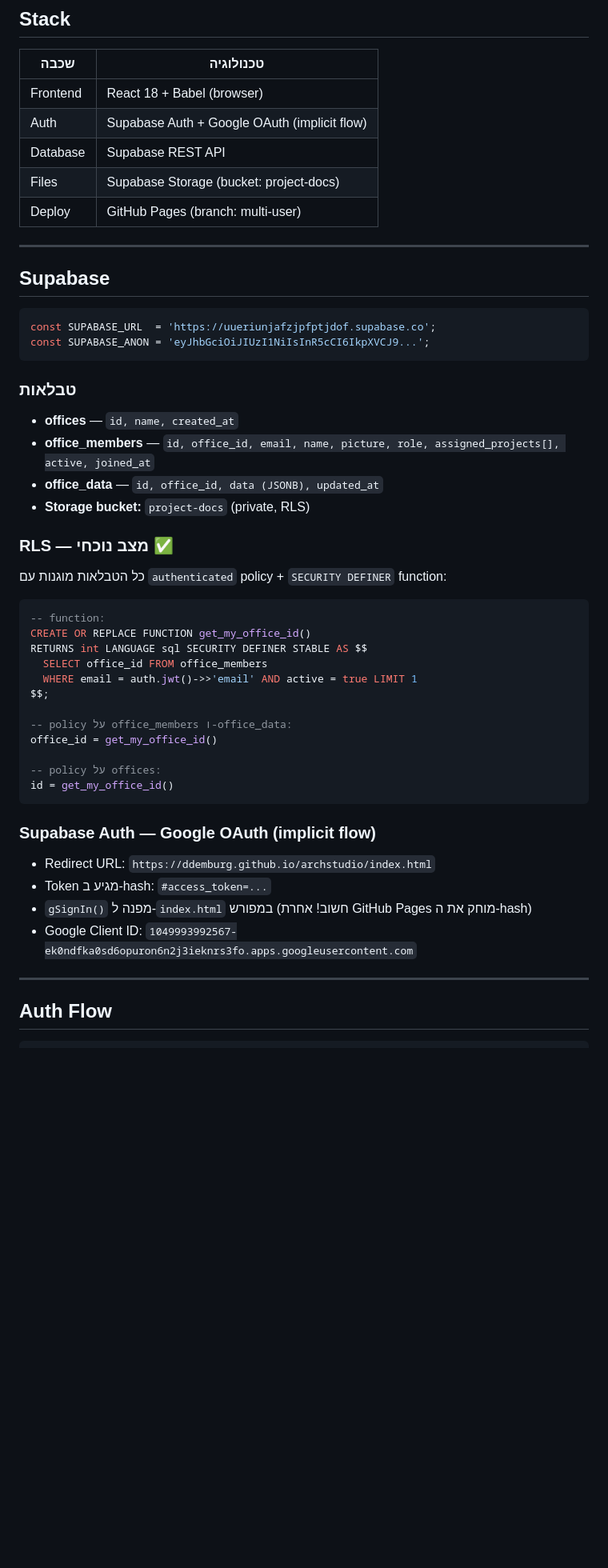
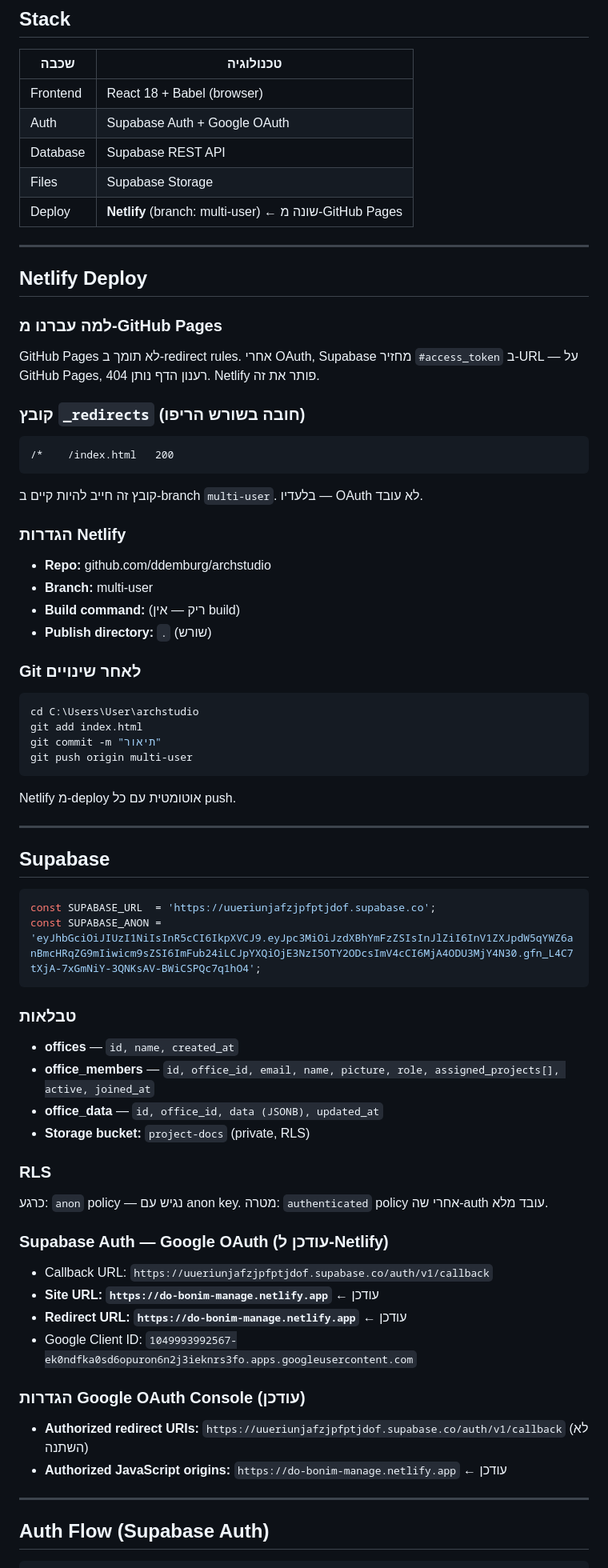
Before and after one commit to ddemburg/archstudio, a Markdown page: CLAUDE.md, the part around one of its changes. Shown at 80% size. Drawn GitHub-style; blank space fills up the shorter version.

Commit message:
docs: update live URL to do-bonim-manage.netlify.app
Co-Authored-By: Claude Sonnet 4.6 <noreply@anthropic.com>

````diff
--- a/CLAUDE.md
+++ b/CLAUDE.md
@@ -41,10 +41,38 @@
 | שכבה | טכנולוגיה |
 |------|-----------|
 | Frontend | React 18 + Babel (browser) |
-| Auth | Supabase Auth + Google OAuth (implicit flow) |
+| Auth | Supabase Auth + Google OAuth |
 | Database | Supabase REST API |
-| Files | Supabase Storage (bucket: project-docs) |
-| Deploy | GitHub Pages (branch: multi-user) |
+| Files | Supabase Storage |
+| Deploy | **Netlify** (branch: multi-user) ← שונה מ-GitHub Pages |
+
+---
+
+## Netlify Deploy
+
+### למה עברנו מ-GitHub Pages
+GitHub Pages לא תומך ב-redirect rules. אחרי OAuth, Supabase מחזיר `#access_token` ב-URL — על GitHub Pages, רענון הדף נותן 404. Netlify פותר את זה.
+
+### קובץ `_redirects` (חובה בשורש הריפו)
+```
+/*    /index.html   200
+```
+קובץ זה חייב להיות קיים ב-branch `multi-user`. בלעדיו — OAuth לא עובד.
+
+### הגדרות Netlify
+- **Repo:** github.com/ddemburg/archstudio
+- **Branch:** multi-user
+- **Build command:** (ריק — אין build)
+- **Publish directory:** `.` (שורש)
+
+### Git לאחר שינויים
+```bash
+cd C:\Users\User\archstudio
+git add index.html
+git commit -m "תיאור"
+git push origin multi-user
+```
+Netlify מ-deploy אוטומטית עם כל push.
 
 ---
 
@@ -52,7 +80,7 @@
 
 ```javascript
 const SUPABASE_URL  = 'https://uueriunjafzjpfptjdof.supabase.co';
-const SUPABASE_ANON = 'eyJhbGciOiJIUzI1NiIsInR5cCI6IkpXVCJ9...';
+const SUPABASE_ANON = 'eyJhbGciOiJIUzI1NiIsInR5cCI6IkpXVCJ9.eyJpc3MiOiJzdXBhYmFzZSIsInJlZiI6InV1ZXJpdW5qYWZ6anBmcHRqZG9mIiwicm9sZSI6ImFub24iLCJpYXQiOjE3NzI5OTY2ODcsImV4cCI6MjA4ODU3MjY4N30.gfn_L4C7tXjA-7xGmNiY-3QNKsAV-BWiCSPQc7q1hO4';
 ```
 
 ### טבלאות
@@ -61,31 +89,22 @@ const SUPABASE_ANON = 'eyJhbGciOiJIUzI1NiIsInR5cCI6IkpXVCJ9...';
 - **office_data** — `id, office_id, data (JSONB), updated_at`
 - **Storage bucket:** `project-docs` (private, RLS)
 
-### RLS — מצב נוכחי ✅
-כל הטבלאות מוגנות עם `authenticated` policy + `SECURITY DEFINER` function:
-```sql
--- function:
-CREATE OR REPLACE FUNCTION get_my_office_id()
-RETURNS int LANGUAGE sql SECURITY DEFINER STABLE AS $$
-  SELECT office_id FROM office_members
-  WHERE email = auth.jwt()->>'email' AND active = true LIMIT 1
-$$;
+### RLS
+כרגע: `anon` policy — נגיש עם anon key.
+מטרה: `authenticated` policy אחרי שה-auth עובד מלא.
 
--- policy על office_members ו-office_data:
-office_id = get_my_office_id()
+### Supabase Auth — Google OAuth (עודכן ל-Netlify)
+- Callback URL: `https://uueriunjafzjpfptjdof.supabase.co/auth/v1/callback`
+- **Site URL: `https://do-bonim-manage.netlify.app`** ← עודכן
+- **Redirect URL: `https://do-bonim-manage.netlify.app`** ← עודכן
+- Google Client ID: `1049993992567-ek0ndfka0sd6opuron6n2j3ieknrs3fo.apps.googleusercontent.com`
 
--- policy על offices:
-id = get_my_office_id()
-```
-
-### Supabase Auth — Google OAuth (implicit flow)
-- Redirect URL: `https://ddemburg.github.io/archstudio/index.html`
-- Token מגיע ב-hash: `#access_token=...`
-- `gSignIn()` מפנה ל-`index.html` במפורש (חשוב! אחרת GitHub Pages מוחק את ה-hash)
-- Google Client ID: `1049993992567-ek0ndfka0sd6opuron6n2j3ieknrs3fo.apps.googleusercontent.com`
+### הגדרות Google OAuth Console (עודכן)
+- **Authorized redirect URIs:** `https://uueriunjafzjpfptjdof.supabase.co/auth/v1/callback` (לא השתנה)
+- **Authorized JavaScript origins:** `https://do-bonim-manage.netlify.app` ← עודכן
 
 ---
 
-## Auth Flow
+## Auth Flow (Supabase Auth)
 
 ```
````
Also changed, not shown: other parts of CLAUDE.md (+65 -50 lines).
